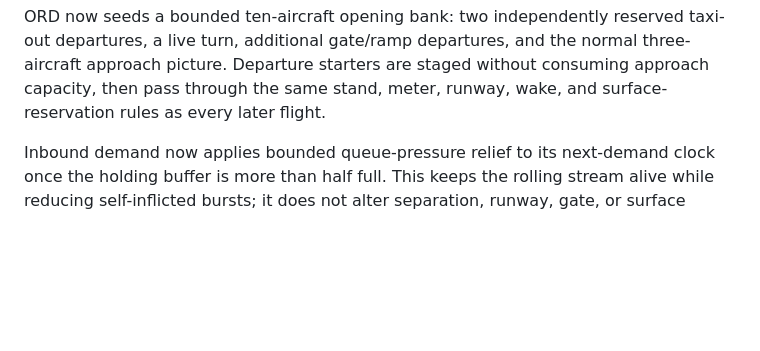
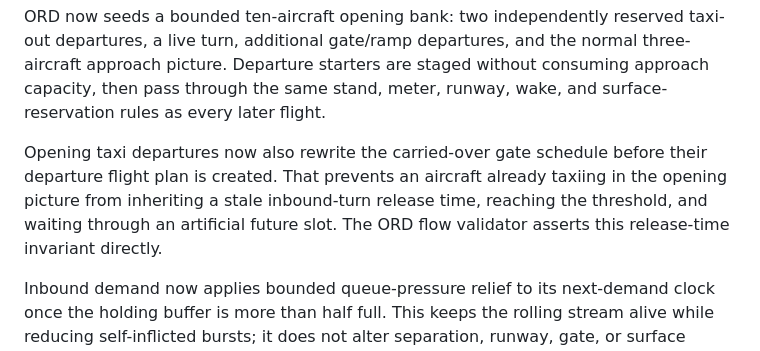
Before and after one commit to zippity-doo-da/airport-auto, a Markdown page: AIRPORT_GOALS.md, the part around the change. Rendered like a GitHub page; blank space fills up the shorter version.

Commit message:
docs: record ORD opening release safeguard

```diff
--- a/AIRPORT_GOALS.md
+++ b/AIRPORT_GOALS.md
@@ -291,6 +291,12 @@ taxi-out departures, a live turn, additional gate/ramp departures, and the
 normal three-aircraft approach picture. Departure starters are staged without
 consuming approach capacity, then pass through the same stand, meter, runway,
 wake, and surface-reservation rules as every later flight.
+
+Opening taxi departures now also rewrite the carried-over gate schedule before
+their departure flight plan is created. That prevents an aircraft already
+taxiing in the opening picture from inheriting a stale inbound-turn release
+time, reaching the threshold, and waiting through an artificial future slot.
+The ORD flow validator asserts this release-time invariant directly.
 
 Inbound demand now applies bounded queue-pressure relief to its next-demand
 clock once the holding buffer is more than half full. This keeps the rolling
```
